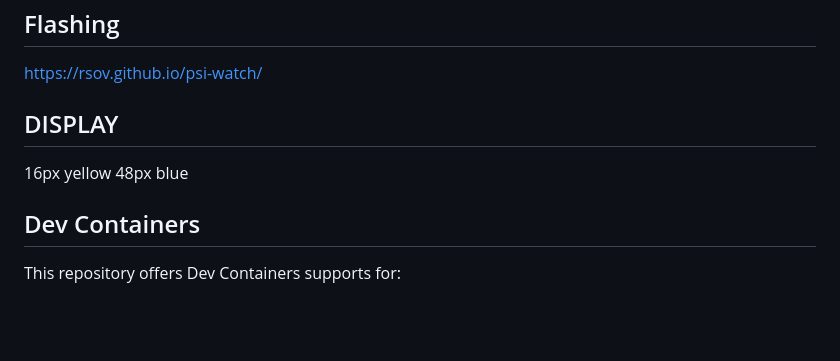
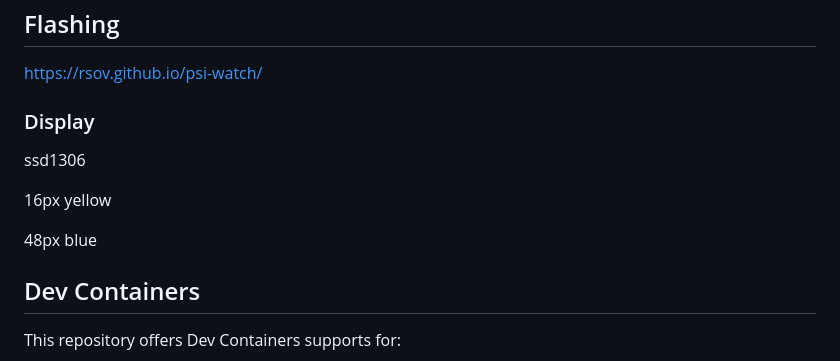
Before and after one commit to rsov/psi-watch, a Markdown page: docs/README.md, the part around the change. Drawn GitHub-style; blank space fills up the shorter version.

Commit message:
Update github

```diff
--- a/docs/README.md
+++ b/docs/README.md
@@ -33,9 +33,12 @@ gs01525-02 - 100 SPI pressure
 
 https://rsov.github.io/psi-watch/
 
-## DISPLAY
+### Display
+
+ssd1306
 
 16px yellow
+
 48px blue
 
 
```
